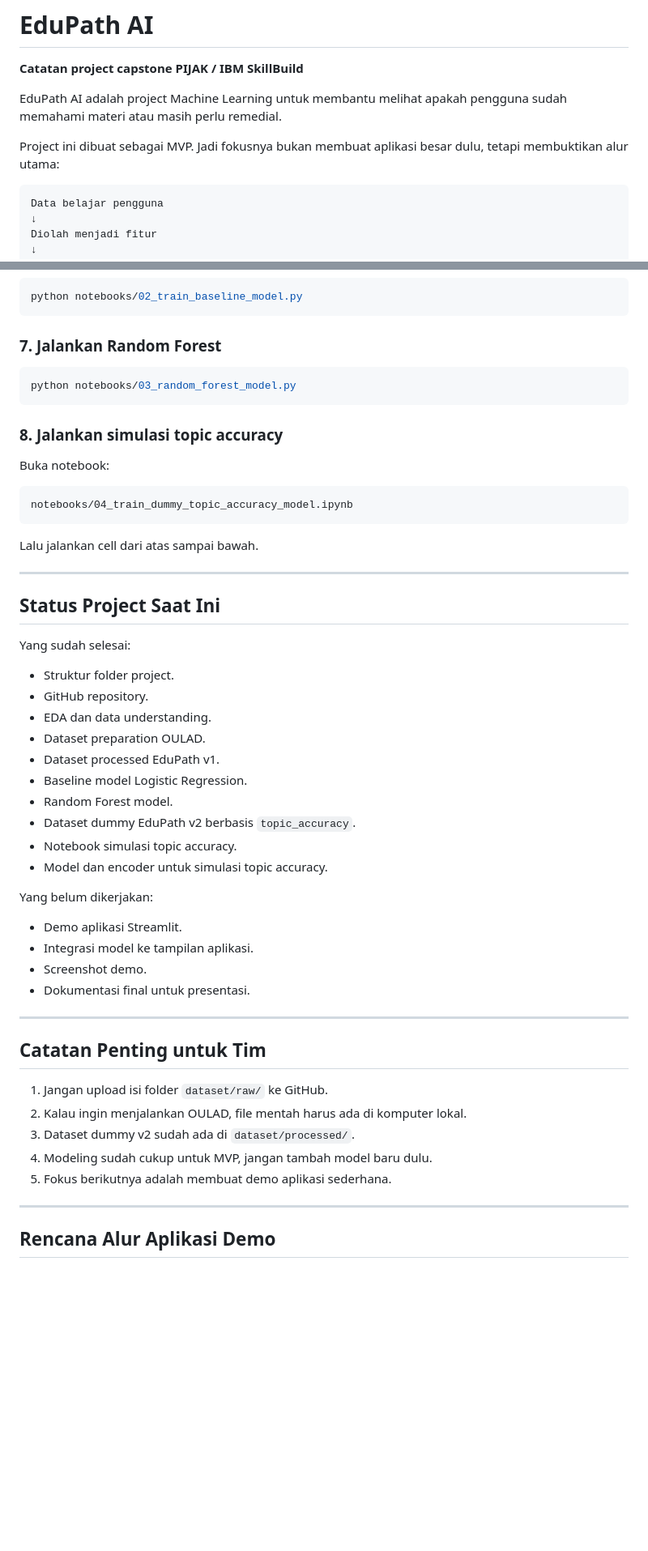
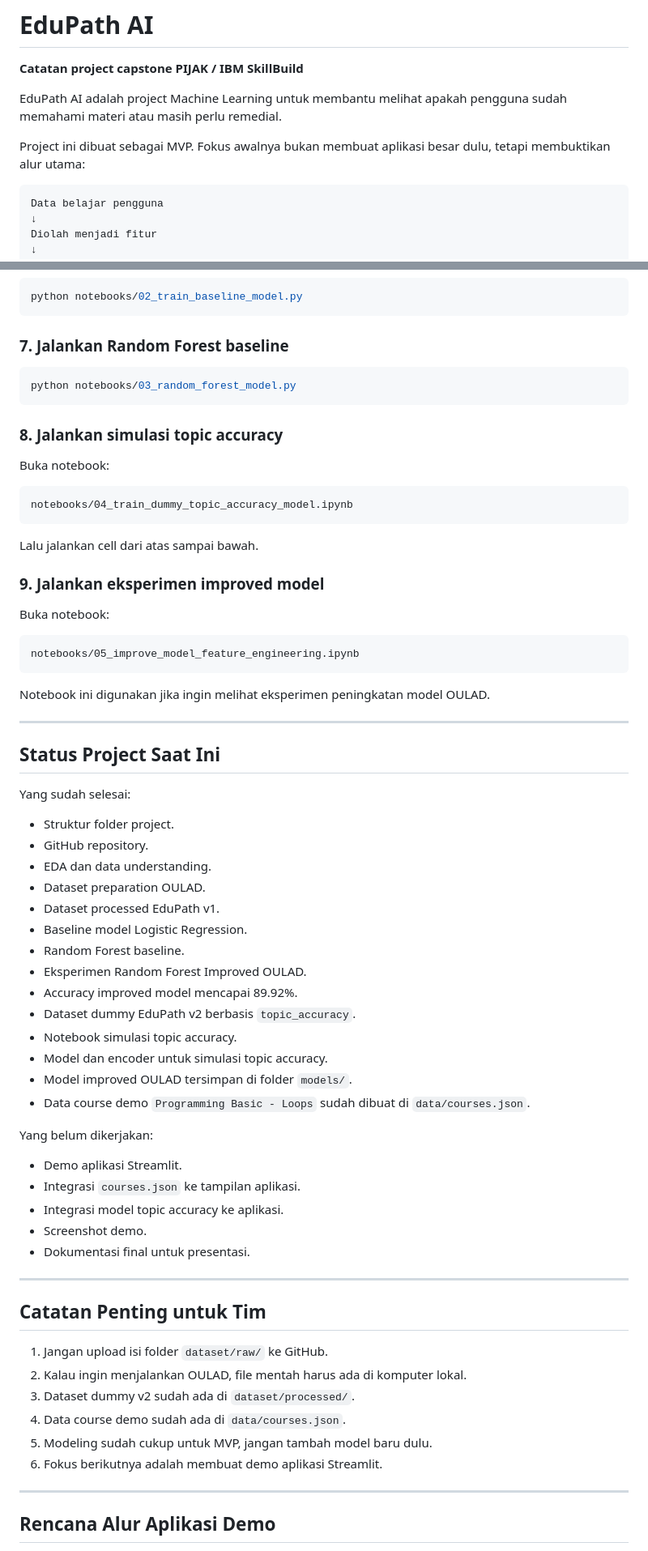
Before and after one commit to ZeroB7/EduPath-AI, a Markdown page: README.md, 2 parts joined by grey strips. Shown at 81% size. Rendered like a GitHub page; blank space fills up the shorter version.

Commit message:
Memperbarui README sesuai tahap project terbaru

````diff
--- a/README.md
+++ b/README.md
@@ -4,7 +4,7 @@
 
 EduPath AI adalah project Machine Learning untuk membantu melihat apakah pengguna sudah memahami materi atau masih perlu remedial.
 
-Project ini dibuat sebagai MVP. Jadi fokusnya bukan membuat aplikasi besar dulu, tetapi membuktikan alur utama:
+Project ini dibuat sebagai MVP. Fokus awalnya bukan membuat aplikasi besar dulu, tetapi membuktikan alur utama:
 
 ```text
 Data belajar pengguna
@@ -408,7 +454,7 @@ dataset/processed/edupath_dataset_v1.csv
 python notebooks/02_train_baseline_model.py
 ```
 
-### 7. Jalankan Random Forest
+### 7. Jalankan Random Forest baseline
 
 ```bash
 python notebooks/03_random_forest_model.py
@@ -424,6 +470,16 @@ notebooks/04_train_dummy_topic_accuracy_model.ipynb
 
 Lalu jalankan cell dari atas sampai bawah.
 
+### 9. Jalankan eksperimen improved model
+
+Buka notebook:
+
+```text
+notebooks/05_improve_model_feature_engineering.ipynb
+```
+
+Notebook ini digunakan jika ingin melihat eksperimen peningkatan model OULAD.
+
 ---
 
 ## Status Project Saat Ini
@@ -436,15 +492,20 @@ Yang sudah selesai:
 - Dataset preparation OULAD.
 - Dataset processed EduPath v1.
 - Baseline model Logistic Regression.
-- Random Forest model.
+- Random Forest baseline.
+- Eksperimen Random Forest Improved OULAD.
+- Accuracy improved model mencapai 89.92%.
 - Dataset dummy EduPath v2 berbasis `topic_accuracy`.
 - Notebook simulasi topic accuracy.
 - Model dan encoder untuk simulasi topic accuracy.
+- Model improved OULAD tersimpan di folder `models/`.
+- Data course demo `Programming Basic - Loops` sudah dibuat di `data/courses.json`.
 
 Yang belum dikerjakan:
 
 - Demo aplikasi Streamlit.
-- Integrasi model ke tampilan aplikasi.
+- Integrasi `courses.json` ke tampilan aplikasi.
+- Integrasi model topic accuracy ke aplikasi.
 - Screenshot demo.
 - Dokumentasi final untuk presentasi.
 
@@ -455,10 +516,12 @@ Yang belum dikerjakan:
 1. Jangan upload isi folder `dataset/raw/` ke GitHub.
 2. Kalau ingin menjalankan OULAD, file mentah harus ada di komputer lokal.
 3. Dataset dummy v2 sudah ada di `dataset/processed/`.
-4. Modeling sudah cukup untuk MVP, jangan tambah model baru dulu.
-5. Fokus berikutnya adalah membuat demo aplikasi sederhana.
+4. Data course demo sudah ada di `data/courses.json`.
+5. Modeling sudah cukup untuk MVP, jangan tambah model baru dulu.
+6. Fokus berikutnya adalah membuat demo aplikasi Streamlit.
 
 ---
+
 ## Rencana Alur Aplikasi Demo
 
 Setelah tahap dataset dan modeling selesai, langkah berikutnya adalah membuat demo aplikasi sederhana.
````
Also changed, not shown: other parts of README.md (+109 -46 lines).
